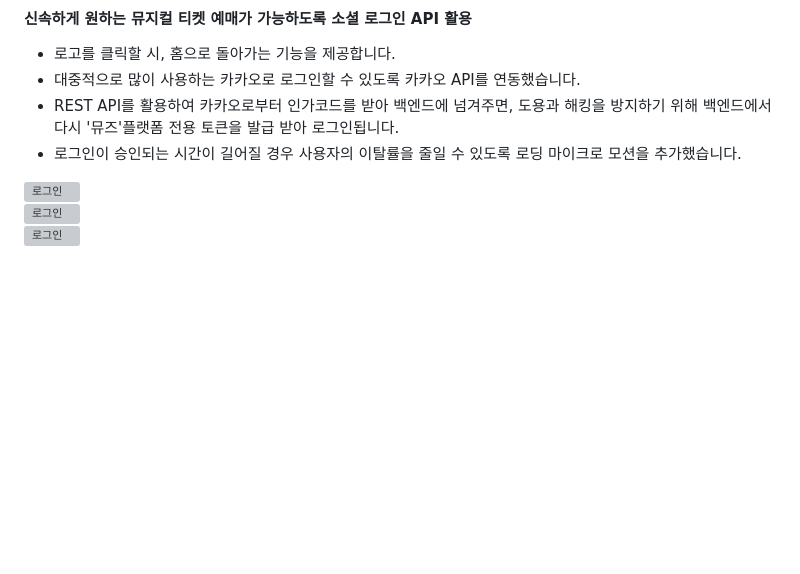
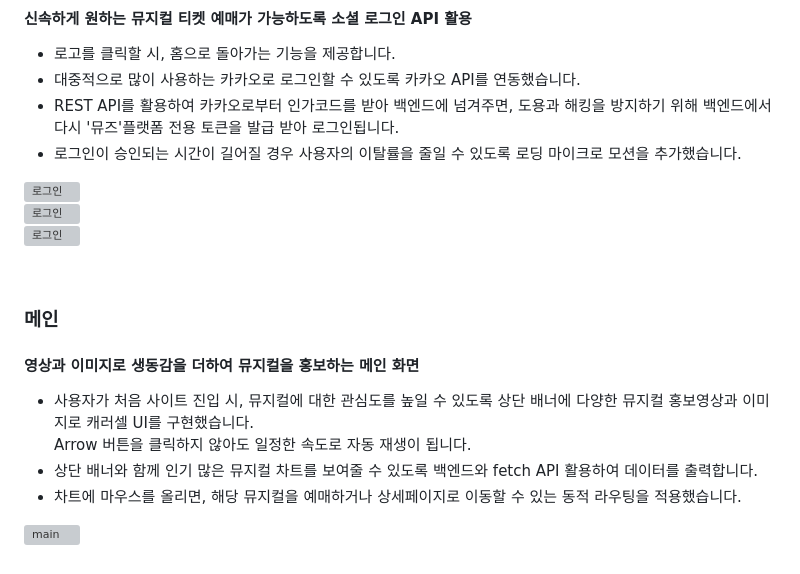
Before and after one commit to wecode-bootcamp-korea/44-2nd-Chill-Play-frontend, a Markdown page: README.md, the part around the change. Drawn GitHub-style; blank space fills up the shorter version; grey boxes are pictures that could not be loaded.

```diff
--- a/README.md
+++ b/README.md
@@ -102,3 +102,14 @@
 <img src="https://user-images.githubusercontent.com/124162355/233985374-3ca04f1b-af87-41a1-bed2-0ea3d328e3c7.png" width="600px" alt="로그인"></img>
 <img src="https://user-images.githubusercontent.com/124162355/233910607-7451d224-7f5f-428a-9e73-ad79e3f26aa4.png" width="600px" alt="로그인"></img>
 <img src="https://user-images.githubusercontent.com/124162355/233910614-d9ac5f92-5a30-4a51-8f63-77214d8006b8.png" width="600px" alt="로그인"></img>
+
+<br/>
+
+### 메인 ###
+#### 영상과 이미지로 생동감을 더하여 뮤지컬을 홍보하는 메인 화면
+- 사용자가 처음 사이트 진입 시, 뮤지컬에 대한 관심도를 높일 수 있도록 상단 배너에 다양한 뮤지컬 홍보영상과 이미지로 캐러셀 UI를 구현했습니다.
+  Arrow 버튼을 클릭하지 않아도 일정한 속도로 자동 재생이 됩니다.
+- 상단 배너와 함께 인기 많은 뮤지컬 차트를 보여줄 수 있도록 백엔드와 fetch API 활용하여 데이터를 출력합니다.
+- 차트에 마우스를 올리면, 해당 뮤지컬을 예매하거나 상세페이지로 이동할 수 있는 동적 라우팅을 적용했습니다.
+
+![main](https://user-images.githubusercontent.com/124162355/236403232-7baeb901-a051-4b22-8bb6-353a2671993e.gif)
```
